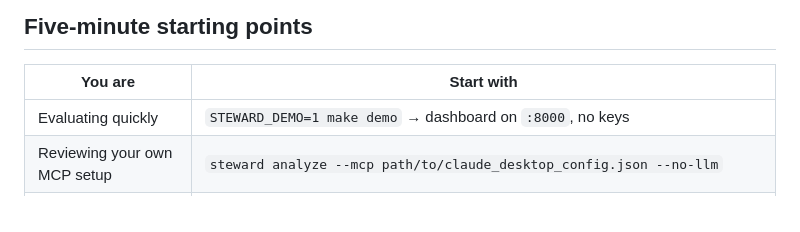
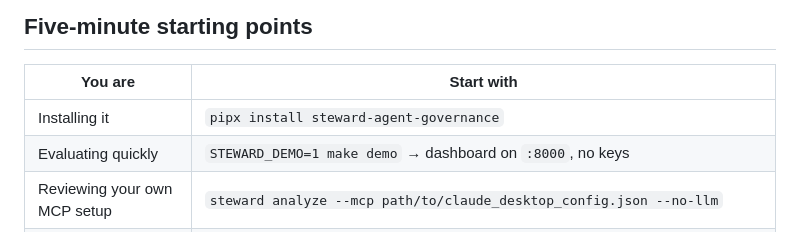
Before and after one commit to vrajjshah/steward, a Markdown page: docs/USERS.md, the part around the change. Drawn GitHub-style.

```diff
--- a/docs/USERS.md
+++ b/docs/USERS.md
@@ -84,6 +84,7 @@ see the honest comparison in the [README](../README.md#how-steward-compares).
 
 | You are | Start with |
 |---|---|
+| Installing it | `pipx install steward-agent-governance` |
 | Evaluating quickly | `STEWARD_DEMO=1 make demo` → dashboard on `:8000`, no keys |
 | Reviewing your own MCP setup | `steward analyze --mcp path/to/claude_desktop_config.json --no-llm` |
 | Wiring a CI gate | `steward analyze --no-llm --fail-on high`, or `steward diff --fail-on-new high` to block only newly introduced findings |
```
Also changed, not shown: CHANGELOG.md (+7 -0 lines), README.md (+14 -2 lines).
